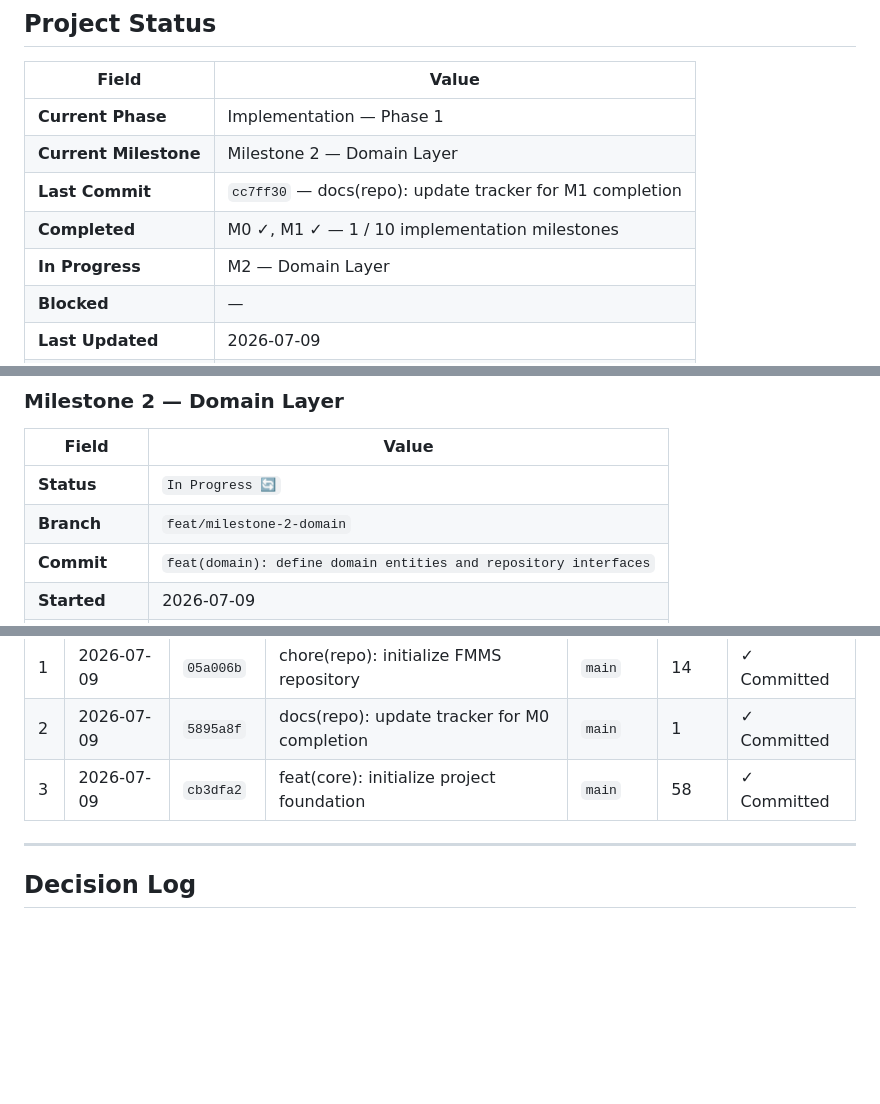
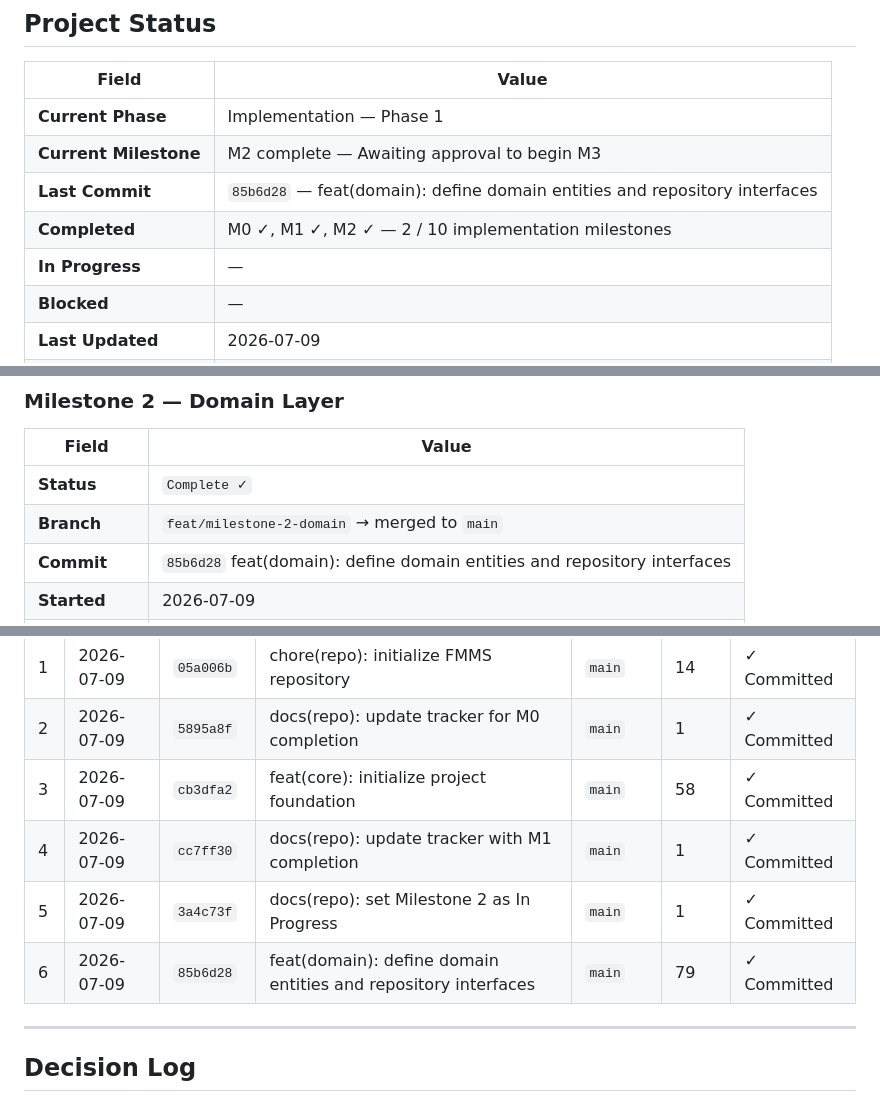
Before and after one commit to marziyehbashiri93/FMMS, a Markdown page: docs/IMPLEMENTATION_TRACKER.md, 3 parts joined by grey strips. Drawn GitHub-style; blank space fills up the shorter version.

Commit message:
docs(repo): update tracker with Milestone 2 completion
Co-authored-by: Cursor <cursoragent@cursor.com>

```diff
--- a/docs/IMPLEMENTATION_TRACKER.md
+++ b/docs/IMPLEMENTATION_TRACKER.md
@@ -10,10 +10,10 @@
 | Field                   | Value                                                              |
 |-------------------------|--------------------------------------------------------------------|
 | **Current Phase**       | Implementation — Phase 1                                           |
-| **Current Milestone**   | Milestone 2 — Domain Layer                                         |
-| **Last Commit**         | `cc7ff30` — docs(repo): update tracker for M1 completion           |
-| **Completed**           | M0 ✓, M1 ✓ — 1 / 10 implementation milestones                    |
-| **In Progress**         | M2 — Domain Layer                                                  |
+| **Current Milestone**   | M2 complete — Awaiting approval to begin M3                        |
+| **Last Commit**         | `85b6d28` — feat(domain): define domain entities and repository interfaces |
+| **Completed**           | M0 ✓, M1 ✓, M2 ✓ — 2 / 10 implementation milestones              |
+| **In Progress**         | —                                                                  |
 | **Blocked**             | —                                                                  |
 | **Last Updated**        | 2026-07-09                                                         |
 | **Validation Status**   | PASSED — 14 issues found and corrected (2026-07-09)                |
@@ -198,7 +198,7 @@ development environment (Docker, Makefile). No business features — infrastruct
 
 | Field         | Value                                                      |
 |---------------|------------------------------------------------------------|
-| **Status**    | `In Progress 🔄`                                           |
-| **Branch**    | `feat/milestone-2-domain`                                  |
-| **Commit**    | `feat(domain): define domain entities and repository interfaces` |
+| **Status**    | `Complete ✓`                                               |
+| **Branch**    | `feat/milestone-2-domain` → merged to `main`               |
+| **Commit**    | `85b6d28` feat(domain): define domain entities and repository interfaces |
 | **Started**   | 2026-07-09                                                 |
@@ -945,6 +945,9 @@ N+1 query audit, final security hardening, complete README, and Phase 1 release
 | 1  | 2026-07-09 | `05a006b` | chore(repo): initialize FMMS repository         | `main` | 14    | ✓ Committed |
 | 2  | 2026-07-09 | `5895a8f` | docs(repo): update tracker for M0 completion    | `main` | 1     | ✓ Committed |
 | 3  | 2026-07-09 | `cb3dfa2` | feat(core): initialize project foundation       | `main` | 58    | ✓ Committed |
+| 4  | 2026-07-09 | `cc7ff30` | docs(repo): update tracker with M1 completion  | `main` | 1     | ✓ Committed |
+| 5  | 2026-07-09 | `3a4c73f` | docs(repo): set Milestone 2 as In Progress     | `main` | 1     | ✓ Committed |
+| 6  | 2026-07-09 | `85b6d28` | feat(domain): define domain entities and repository interfaces | `main` | 79 | ✓ Committed |
 
 ---
 
```
Also changed, not shown: other parts of docs/IMPLEMENTATION_TRACKER.md (+1 -1 lines).
